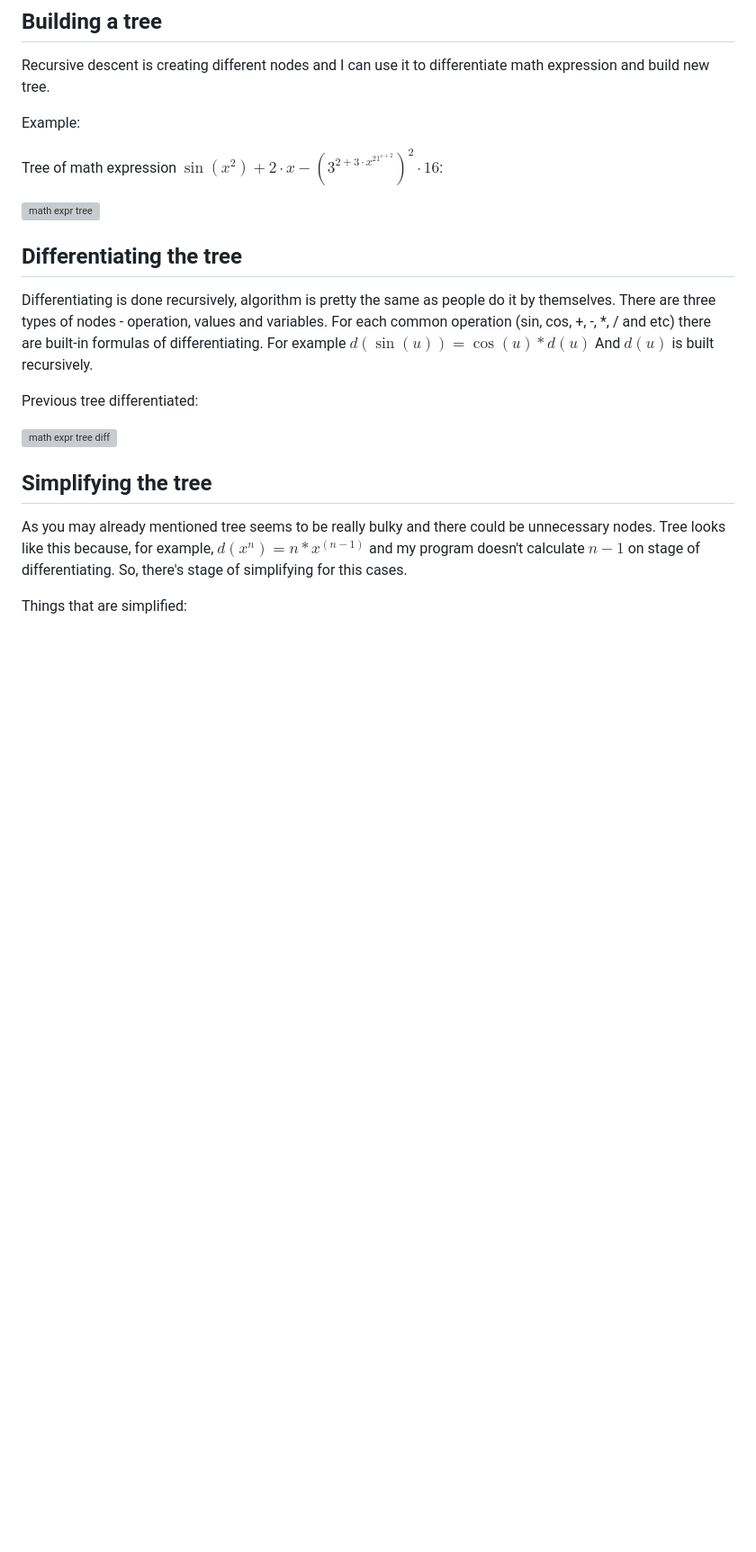
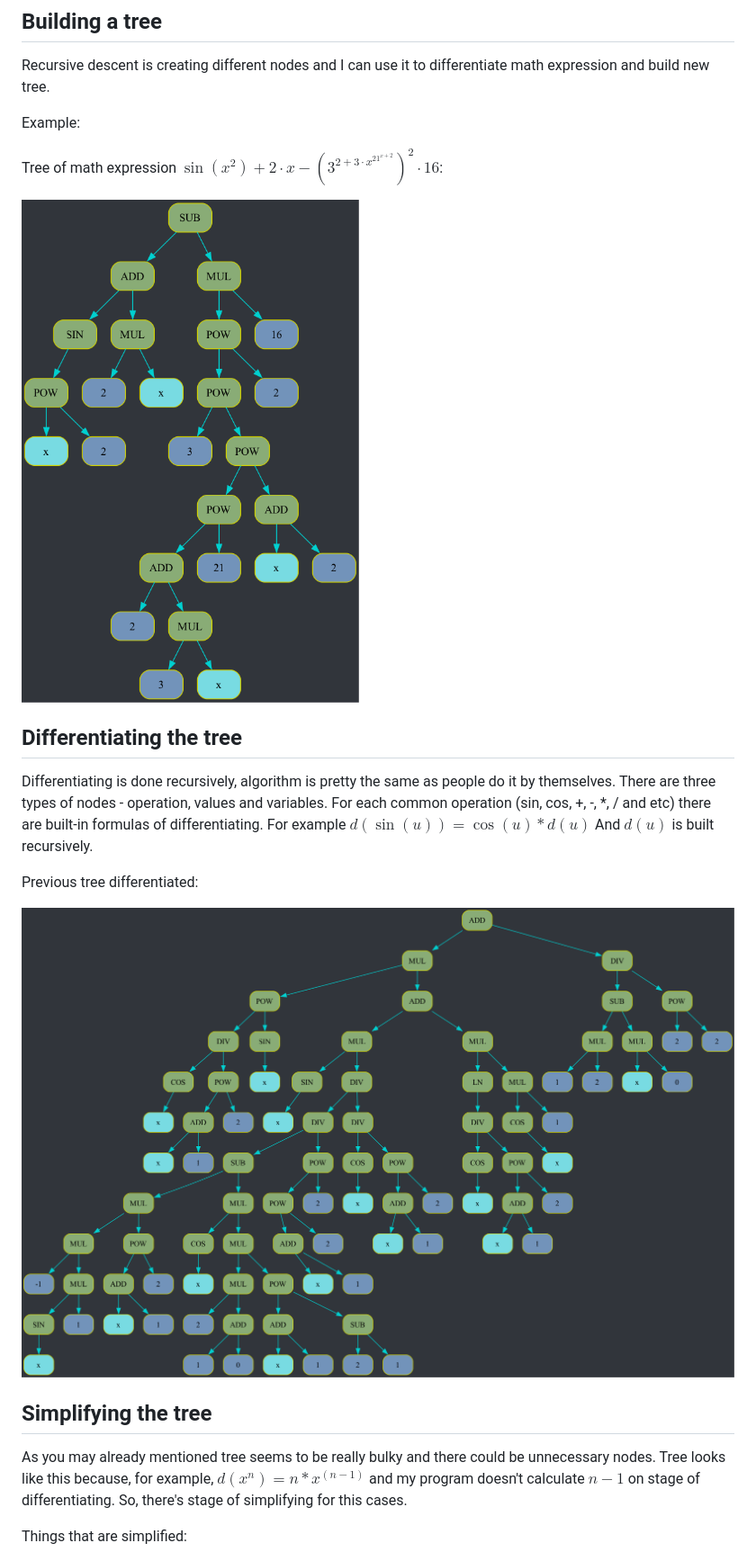
Before and after one commit to d3clane/Differentiator, a Markdown page: README.md, the part around the change printed below. Shown: that part at 90% size. GitHub-like rendering; blank space fills up the shorter version; grey boxes are pictures that could not be loaded.

```diff
--- a/README.md
+++ b/README.md
@@ -53,7 +53,7 @@ Example:
 
 Tree of math expression $\sin(x^2) + 2 \cdot x - (3^{{2 + 3 \cdot x}^{{21}^{x+2}}})^2 \cdot 16$:
 
-![math expr tree](https://github.com/d3clane/Differentiator/tree/main/ReadmeAssets/imgs/Tree.png)
+![math expr tree](https://github.com/d3clane/Differentiator/blob/main/ReadmeAssets/imgs/Tree.png)
 
 ## Differentiating the tree
 
@@ -61,7 +61,7 @@ Differentiating is done recursively, algorithm is pretty the same as people do i
 
 Previous tree differentiated:
 
-![math expr tree diff](https://github.com/d3clane/Differentiator/tree/main/ReadmeAssets/imgs/DiffTree.png)
+![math expr tree diff](https://github.com/d3clane/Differentiator/blob/main/ReadmeAssets/imgs/DiffTree.png)
 
 ## Simplifying the tree
 
```
Also changed, not shown: other parts of README.md (+5 -5 lines).
